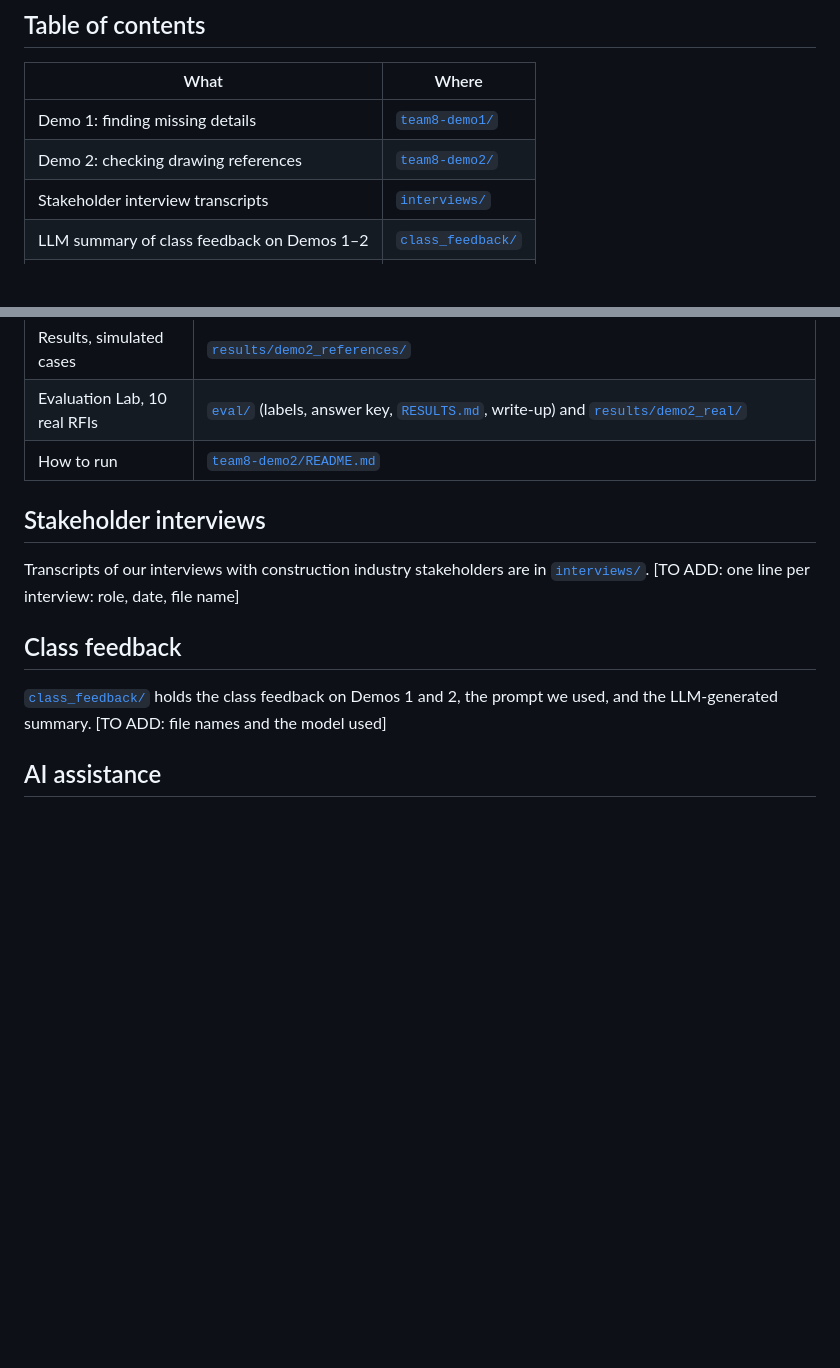
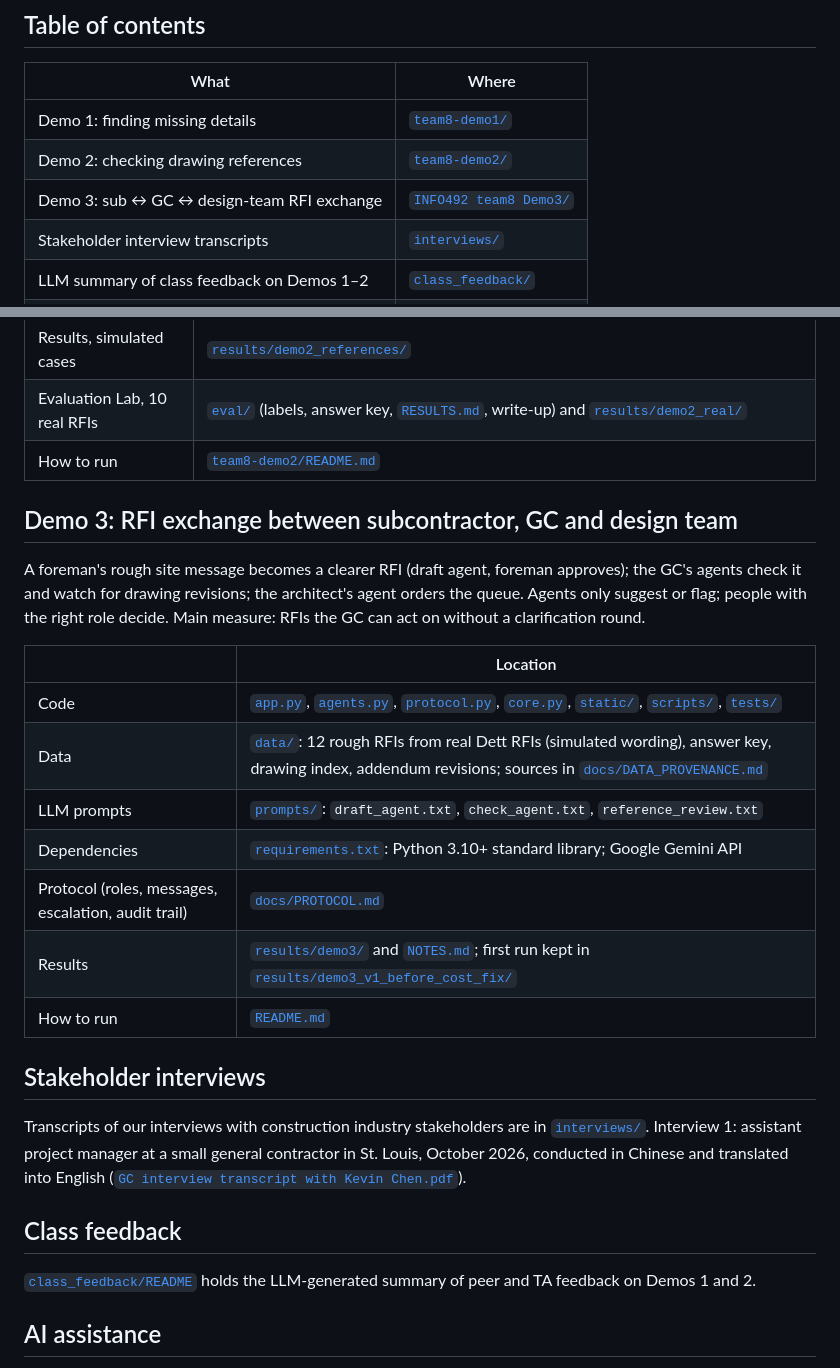
Before and after one commit to muhamed-hashi/INFO492-Team-8, a Markdown page: README.md, 2 parts joined by grey strips. Drawn GitHub-style; blank space fills up the shorter version.

```diff
--- a/README.md
+++ b/README.md
@@ -10,6 +10,7 @@
 |---|---|
 | Demo 1: finding missing details | [`team8-demo1/`](team8-demo1/) |
 | Demo 2: checking drawing references | [`team8-demo2/`](team8-demo2/) |
+| Demo 3: sub ↔ GC ↔ design-team RFI exchange | [`INFO492 team8 Demo3/`](INFO492%20team8%20Demo3/) |
 | Stakeholder interview transcripts | [`interviews/`](interviews/) |
 | LLM summary of class feedback on Demos 1–2 | [`class_feedback/`](class_feedback/) |
 | Team website | [`index.html`](index.html) |
@@ -41,13 +42,27 @@ Code looks up every cited sheet number in a 206-sheet drawing index; the AI judg
 | Evaluation Lab, 10 real RFIs | [`eval/`](team8-demo2/eval/) (labels, answer key, [`RESULTS.md`](team8-demo2/eval/RESULTS.md), write-up) and [`results/demo2_real/`](team8-demo2/results/demo2_real/) |
 | How to run | [`team8-demo2/README.md`](team8-demo2/README.md) |
 
+## Demo 3: RFI exchange between subcontractor, GC and design team
+
+A foreman's rough site message becomes a clearer RFI (draft agent, foreman approves); the GC's agents check it and watch for drawing revisions; the architect's agent orders the queue. Agents only suggest or flag; people with the right role decide. Main measure: RFIs the GC can act on without a clarification round.
+
+| | Location |
+|---|---|
+| Code | [`app.py`](INFO492%20team8%20Demo3/app.py), [`agents.py`](INFO492%20team8%20Demo3/agents.py), [`protocol.py`](INFO492%20team8%20Demo3/protocol.py), [`core.py`](INFO492%20team8%20Demo3/core.py), [`static/`](INFO492%20team8%20Demo3/static/), [`scripts/`](INFO492%20team8%20Demo3/scripts/), [`tests/`](INFO492%20team8%20Demo3/tests/) |
+| Data | [`data/`](INFO492%20team8%20Demo3/data/): 12 rough RFIs from real Dett RFIs (simulated wording), answer key, drawing index, addendum revisions; sources in [`docs/DATA_PROVENANCE.md`](INFO492%20team8%20Demo3/docs/DATA_PROVENANCE.md) |
+| LLM prompts | [`prompts/`](INFO492%20team8%20Demo3/prompts/): `draft_agent.txt`, `check_agent.txt`, `reference_review.txt` |
+| Dependencies | [`requirements.txt`](INFO492%20team8%20Demo3/requirements.txt): Python 3.10+ standard library; Google Gemini API |
+| Protocol (roles, messages, escalation, audit trail) | [`docs/PROTOCOL.md`](INFO492%20team8%20Demo3/docs/PROTOCOL.md) |
+| Results | [`results/demo3/`](INFO492%20team8%20Demo3/results/demo3/) and [`NOTES.md`](INFO492%20team8%20Demo3/results/demo3/NOTES.md); first run kept in [`results/demo3_v1_before_cost_fix/`](INFO492%20team8%20Demo3/results/demo3_v1_before_cost_fix/) |
+| How to run | [`README.md`](INFO492%20team8%20Demo3/README.md) |
+
 ## Stakeholder interviews
 
-Transcripts of our interviews with construction industry stakeholders are in [`interviews/`](interviews/). [TO ADD: one line per interview: role, date, file name]
+Transcripts of our interviews with construction industry stakeholders are in [`interviews/`](interviews/). Interview 1: assistant project manager at a small general contractor in St. Louis, October 2026, conducted in Chinese and translated into English ([`GC interview transcript with Kevin Chen.pdf`](interviews/GC%20interview%20transcript%20with%20Kevin%20Chen.pdf)).
 
 ## Class feedback
 
-[`class_feedback/`](class_feedback/) holds the class feedback on Demos 1 and 2, the prompt we used, and the LLM-generated summary. [TO ADD: file names and the model used]
+[`class_feedback/README`](class_feedback/README) holds the LLM-generated summary of peer and TA feedback on Demos 1 and 2.
 
 ## AI assistance
 
```
